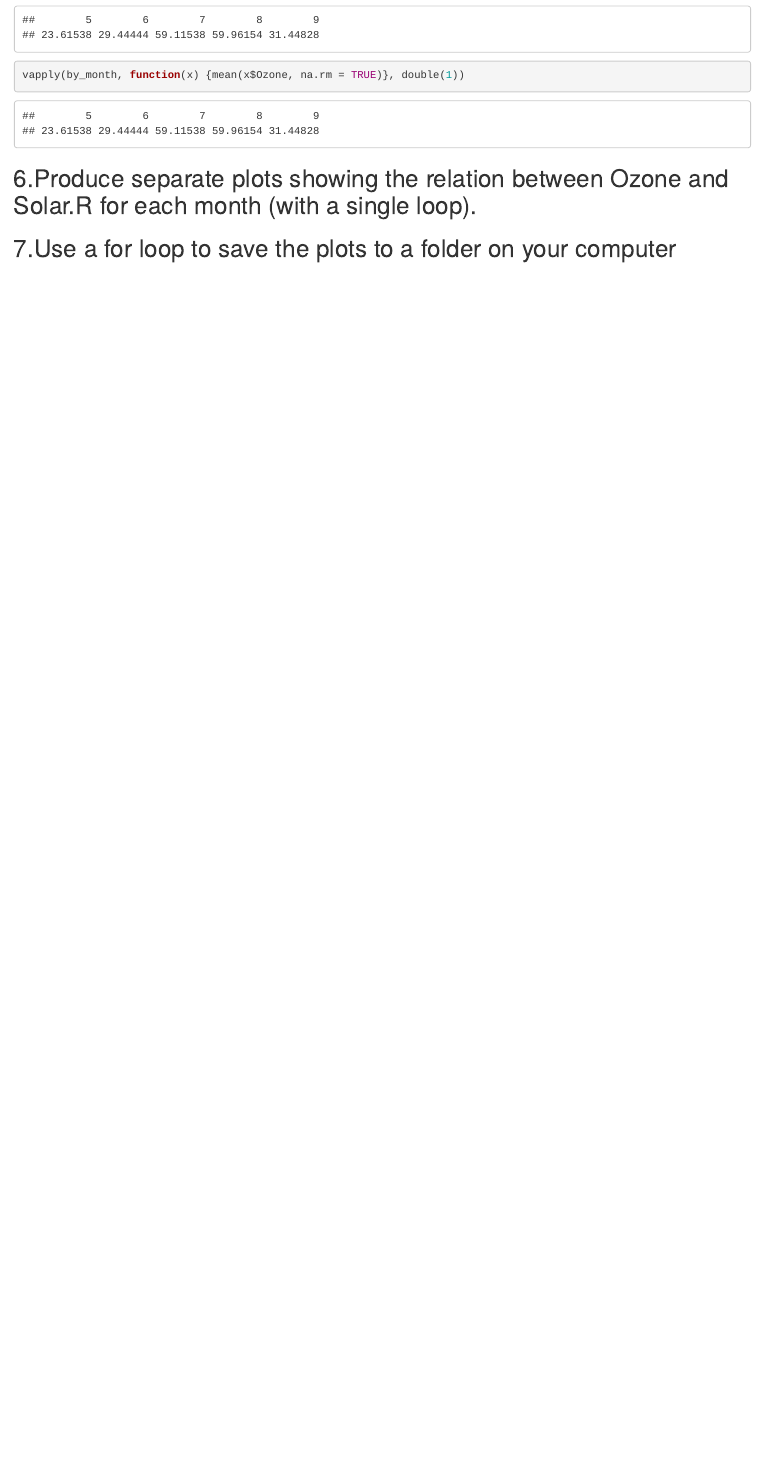
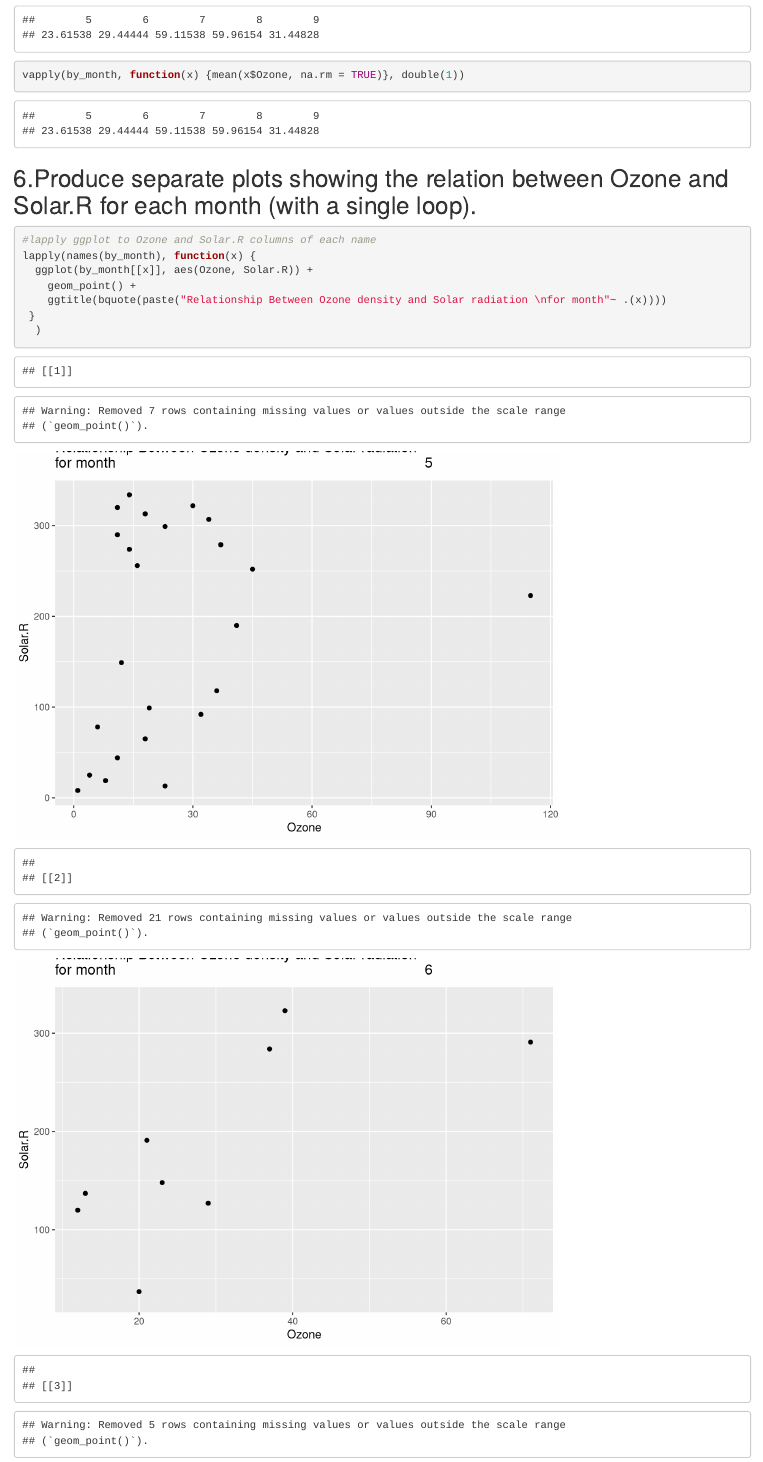
Before and after one commit to TessSam/Lab1, an R Markdown document (Chris-Rachael-Tess-lab1.Rmd): the page in a window 1100 px wide, from 2620 px down. Rendered offline with R 4.5, knitr and Pandoc, with nearby package versions.

Commit message:
#6 needs some more formatting

````diff
--- a/Chris-Rachael-Tess-lab1.Rmd
+++ b/Chris-Rachael-Tess-lab1.Rmd
@@ -90,6 +90,15 @@ vapply(by_month, function(x) {mean(x$Ozone, na.rm = TRUE)}, double(1))
 ## 6.Produce separate plots showing the relation between Ozone and Solar.R for each month (with a single loop).
 
 ```{r}
+#lapply ggplot to Ozone and Solar.R columns of each name
+lapply(names(by_month), function(x) {
+  ggplot(by_month[[x]], aes(Ozone, Solar.R)) +
+    geom_point() +
+    ggtitle(bquote(paste("Relationship Between Ozone density and Solar radiation \nfor month"~ .(x))))
+ }
+  )
+
+
 
 ```
 
````
